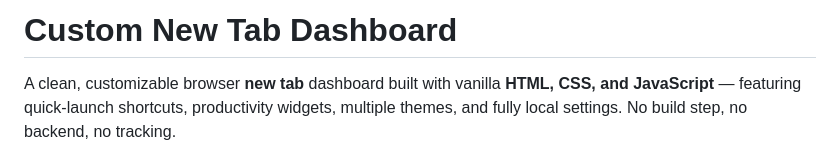
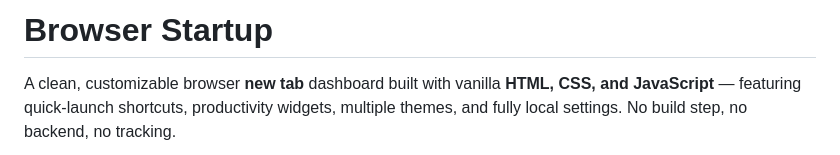
Before and after one commit to ByYay/BrowserStartup, a Markdown page: README.md, the part around the change. Rendered like a GitHub page.

```diff
--- a/README.md
+++ b/README.md
@@ -1,4 +1,4 @@
-# Custom New Tab Dashboard
+# Browser Startup
 
 A clean, customizable browser **new tab** dashboard built with vanilla **HTML, CSS, and JavaScript** — featuring quick-launch shortcuts, productivity widgets, multiple themes, and fully local settings. No build step, no backend, no tracking.
 
```
